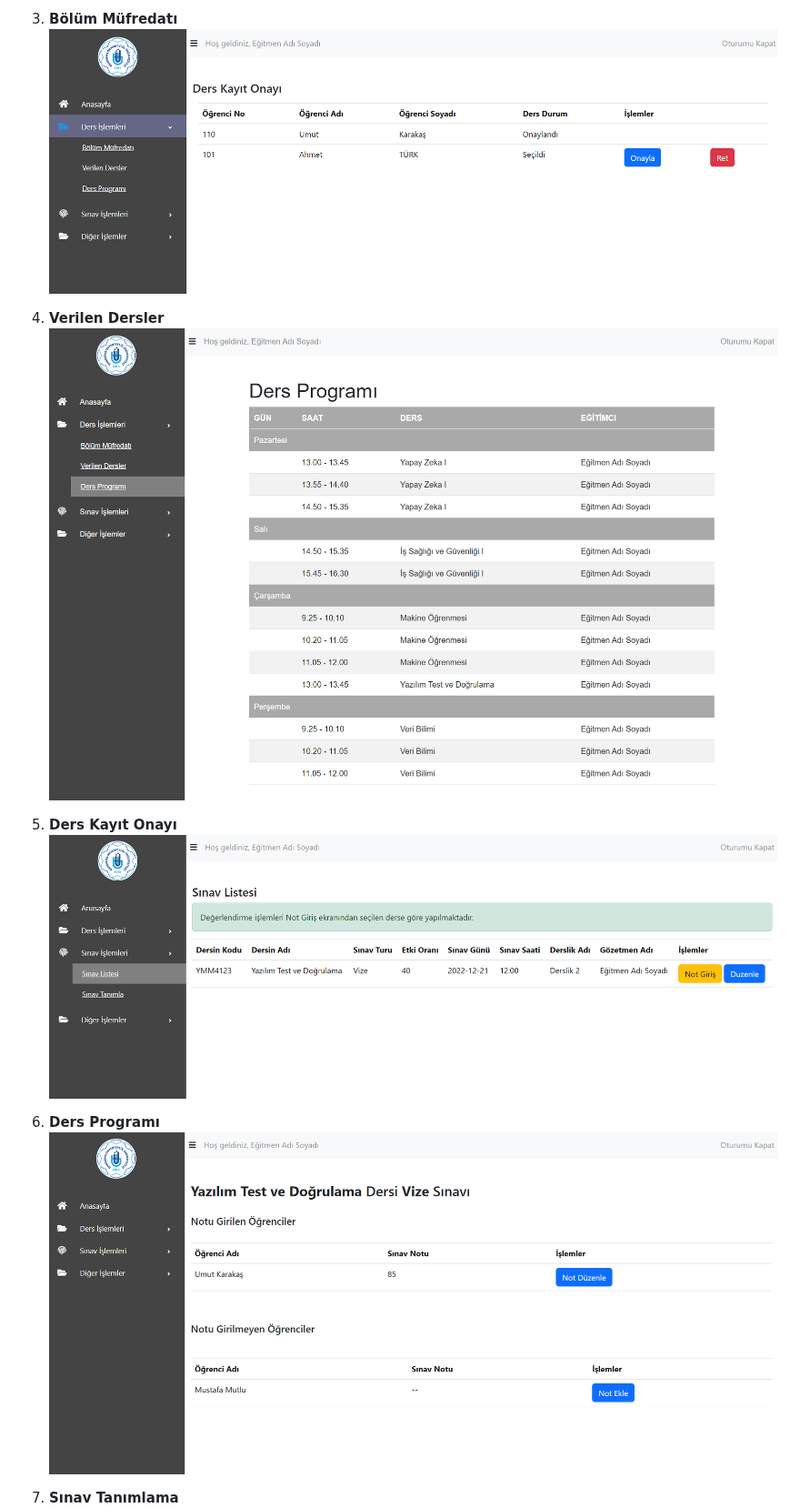
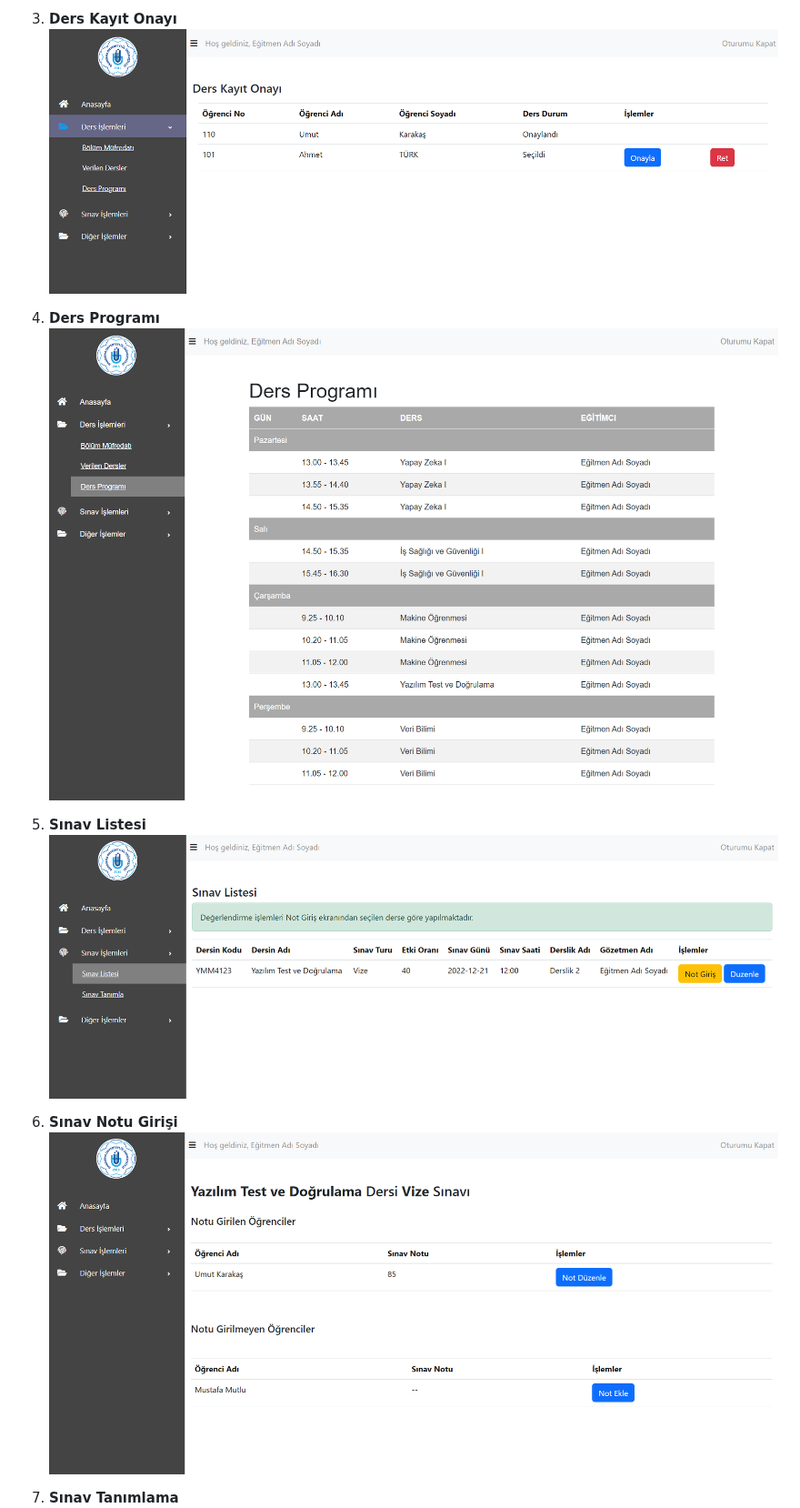
Before and after one commit to mmutlucod/OgrenciBilgiSistemi, a Markdown page: README.md, the part around one of its changes. Shown at 91% size. GitHub-like rendering.

```diff
--- a/README.md
+++ b/README.md
@@ -85,15 +100,15 @@ Proje kapsamında aşağıdaki tablolar oluşturulmuştur:
 
-3. **Bölüm Müfredatı**
-   ![Bölüm Müfredatı](screenshots/egitmen/3.png)
+3. **Ders Kayıt Onayı**
+   ![Ders Kayıt Onayı](screenshots/egitmen/3.png)
 
-4. **Verilen Dersler**
-   ![Verilen Dersler](screenshots/egitmen/4.png)
+4. **Ders Programı**
+   ![Ders Programı](screenshots/egitmen/4.png)
 
-5. **Ders Kayıt Onayı**
-   ![Ders Kayıt Onayı](screenshots/egitmen/5.png)
+5. **Sınav Listesi**
+   ![Sınav Listesi](screenshots/egitmen/5.png)
 
-6. **Ders Programı**
-   ![Ders Programı](screenshots/egitmen/6.png)
+6. **Sınav Notu Girişi**
+   ![Sınav Notu Girişi](screenshots/egitmen/6.png)
 
 7. **Sınav Tanımlama**
    ![Sınav Tanımlama](screenshots/egitmen/7.png)
```
Also changed, not shown: other parts of README.md (+36 -21 lines).
